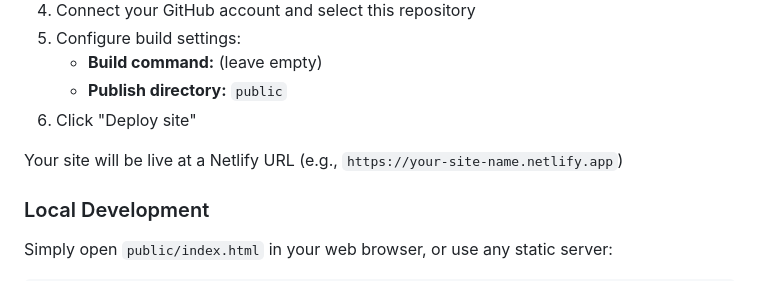
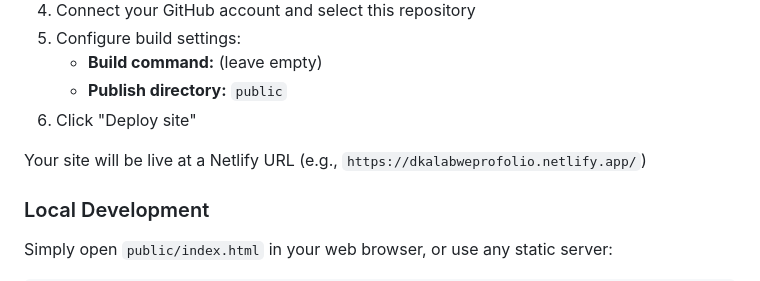
Before and after one commit to danKalabwe/practical, a Markdown page: README.md, the part around the change. Drawn GitHub-style.

Commit message:
Update Netlify deployment URL in README

```diff
--- a/README.md
+++ b/README.md
@@ -49,7 +49,7 @@ This site is designed to be deployed on [Netlify](https://www.netlify.com/).
    - **Publish directory:** `public`
 6. Click "Deploy site"
 
-Your site will be live at a Netlify URL (e.g., `https://your-site-name.netlify.app`)
+Your site will be live at a Netlify URL (e.g., `https://dkalabweprofolio.netlify.app/`)
 
 ### Local Development
 
```
